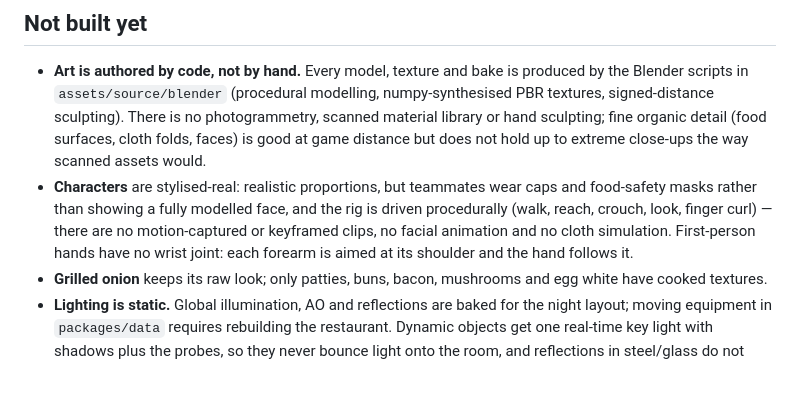
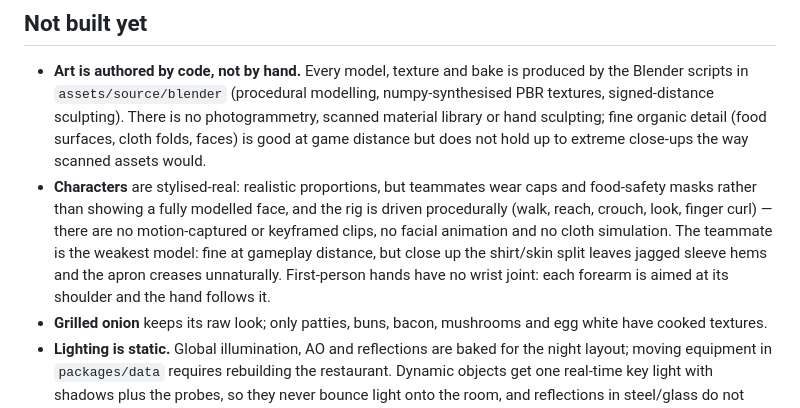
Before and after one commit to W1nOfGood/burgurgame, a Markdown page: docs/KNOWN_LIMITATIONS.md, the part around the change. Drawn GitHub-style; blank space fills up the shorter version.

Commit message:
Known limitations: teammate model close-up flaws
Co-Authored-By: Claude Opus 5.5 <noreply@anthropic.com>
Claude-Session: https://claude.ai/code/session_01TJqkfG8kWv6jtpoeh9MU9D

```diff
--- a/docs/KNOWN_LIMITATIONS.md
+++ b/docs/KNOWN_LIMITATIONS.md
@@ -28,7 +28,9 @@ Honest status against the specification. Nothing below is claimed as done.
 - **Characters** are stylised-real: realistic proportions, but teammates wear caps and
   food-safety masks rather than showing a fully modelled face, and the rig is driven
   procedurally (walk, reach, crouch, look, finger curl) — there are no motion-captured or
-  keyframed clips, no facial animation and no cloth simulation. First-person hands have no
+  keyframed clips, no facial animation and no cloth simulation. The teammate is the weakest
+  model: fine at gameplay distance, but close up the shirt/skin split leaves jagged sleeve hems
+  and the apron creases unnaturally. First-person hands have no
   wrist joint: each forearm is aimed at its shoulder and the hand follows it.
 - **Grilled onion** keeps its raw look; only patties, buns, bacon, mushrooms and egg white
   have cooked textures.
```
